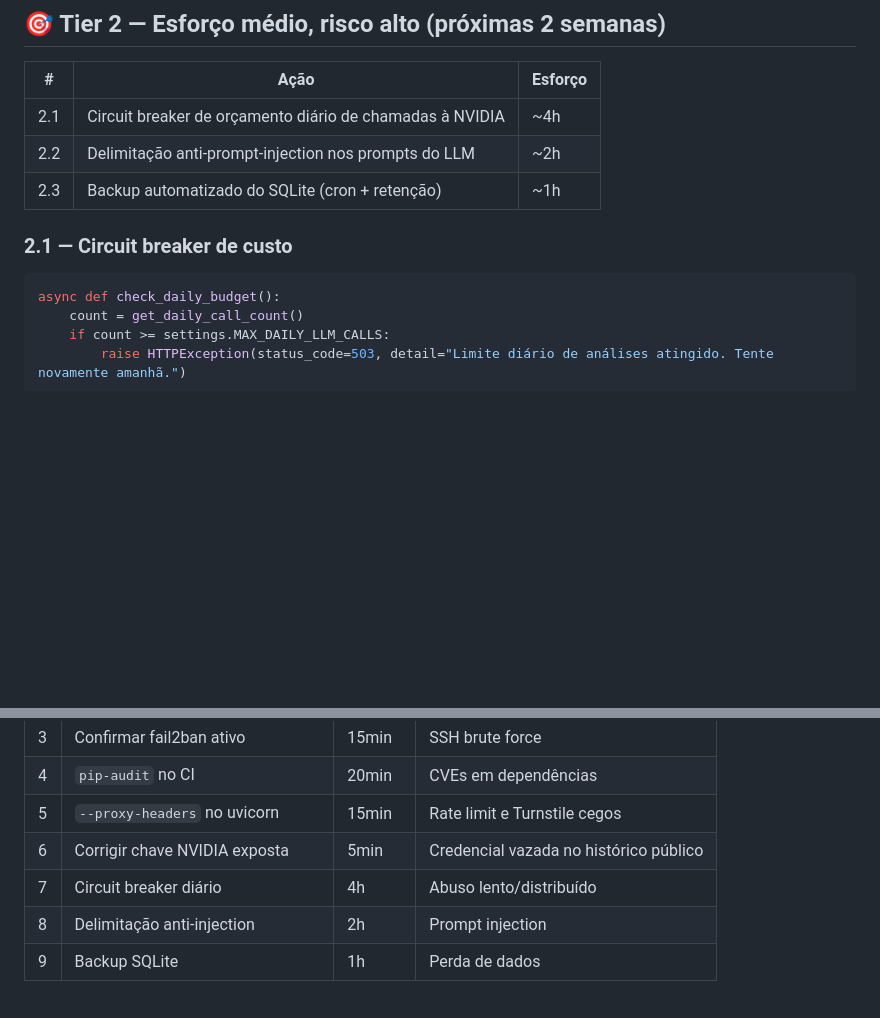
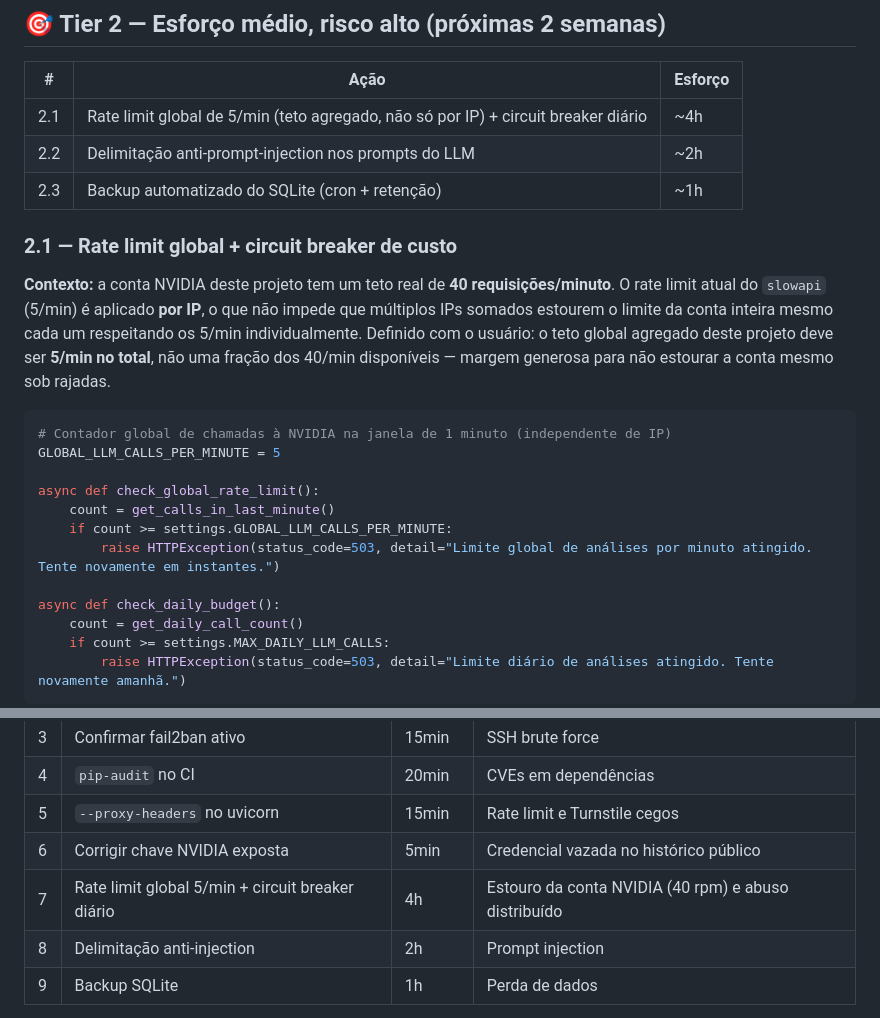
Before and after one commit to carpatia77/Cv-Matcher, a Markdown page: docs/PLANO_FRAGILIDADE_PARETO.md, 2 parts joined by grey strips. GitHub-like rendering; blank space fills up the shorter version.

Commit message:
docs: define teto de rate limit global do Tier 2 em 5/min
Conta NVIDIA deste projeto tem limite real de 40 req/min. O rate
limit atual (slowapi, 5/min por IP) nao protege contra IPs distintos
somados estourando a conta inteira. Define com o usuario o teto
agregado global do item 2.1 em 5/min, nao uma fracao dos 40 rpm
disponiveis.

Co-Authored-By: Claude Sonnet 5 <noreply@anthropic.com>
Claude-Session: https://claude.ai/code/session_018fSpppQA9a8pdmvxrZLXSE

````diff
--- a/docs/PLANO_FRAGILIDADE_PARETO.md
+++ b/docs/PLANO_FRAGILIDADE_PARETO.md
@@ -76,13 +76,27 @@ curl -s https://cv-matcher.duckdns.org:8443/api/health -H "X-Forwarded-For: 1.2.
 
 | # | Ação | Esforço |
 |---|---|---|
-| 2.1 | Circuit breaker de orçamento diário de chamadas à NVIDIA | ~4h |
+| 2.1 | Rate limit global de 5/min (teto agregado, não só por IP) + circuit breaker diário | ~4h |
 | 2.2 | Delimitação anti-prompt-injection nos prompts do LLM | ~2h |
 | 2.3 | Backup automatizado do SQLite (cron + retenção) | ~1h |
 
-### 2.1 — Circuit breaker de custo
+### 2.1 — Rate limit global + circuit breaker de custo
+
+**Contexto:** a conta NVIDIA deste projeto tem um teto real de **40 requisições/minuto**. O rate limit
+atual do `slowapi` (5/min) é aplicado **por IP**, o que não impede que múltiplos IPs somados estourem o
+limite da conta inteira mesmo cada um respeitando os 5/min individualmente. Definido com o usuário: o
+teto global agregado deste projeto deve ser **5/min no total**, não uma fração dos 40/min disponíveis —
+margem generosa para não estourar a conta mesmo sob rajadas.
 
 ```python
+# Contador global de chamadas à NVIDIA na janela de 1 minuto (independente de IP)
+GLOBAL_LLM_CALLS_PER_MINUTE = 5
+
+async def check_global_rate_limit():
+    count = get_calls_in_last_minute()
+    if count >= settings.GLOBAL_LLM_CALLS_PER_MINUTE:
+        raise HTTPException(status_code=503, detail="Limite global de análises por minuto atingido. Tente novamente em instantes.")
+
 async def check_daily_budget():
     count = get_daily_call_count()
     if count >= settings.MAX_DAILY_LLM_CALLS:
@@ -140,7 +154,7 @@ Não implementar preventivamente — reavaliar com métricas reais de abuso/trá
 | 4 | `pip-audit` no CI | 20min | CVEs em dependências |
 | 5 | `--proxy-headers` no uvicorn | 15min | Rate limit e Turnstile cegos |
 | 6 | Corrigir chave NVIDIA exposta | 5min | Credencial vazada no histórico público |
-| 7 | Circuit breaker diário | 4h | Abuso lento/distribuído |
+| 7 | Rate limit global 5/min + circuit breaker diário | 4h | Estouro da conta NVIDIA (40 rpm) e abuso distribuído |
 | 8 | Delimitação anti-injection | 2h | Prompt injection |
 | 9 | Backup SQLite | 1h | Perda de dados |
 
````
